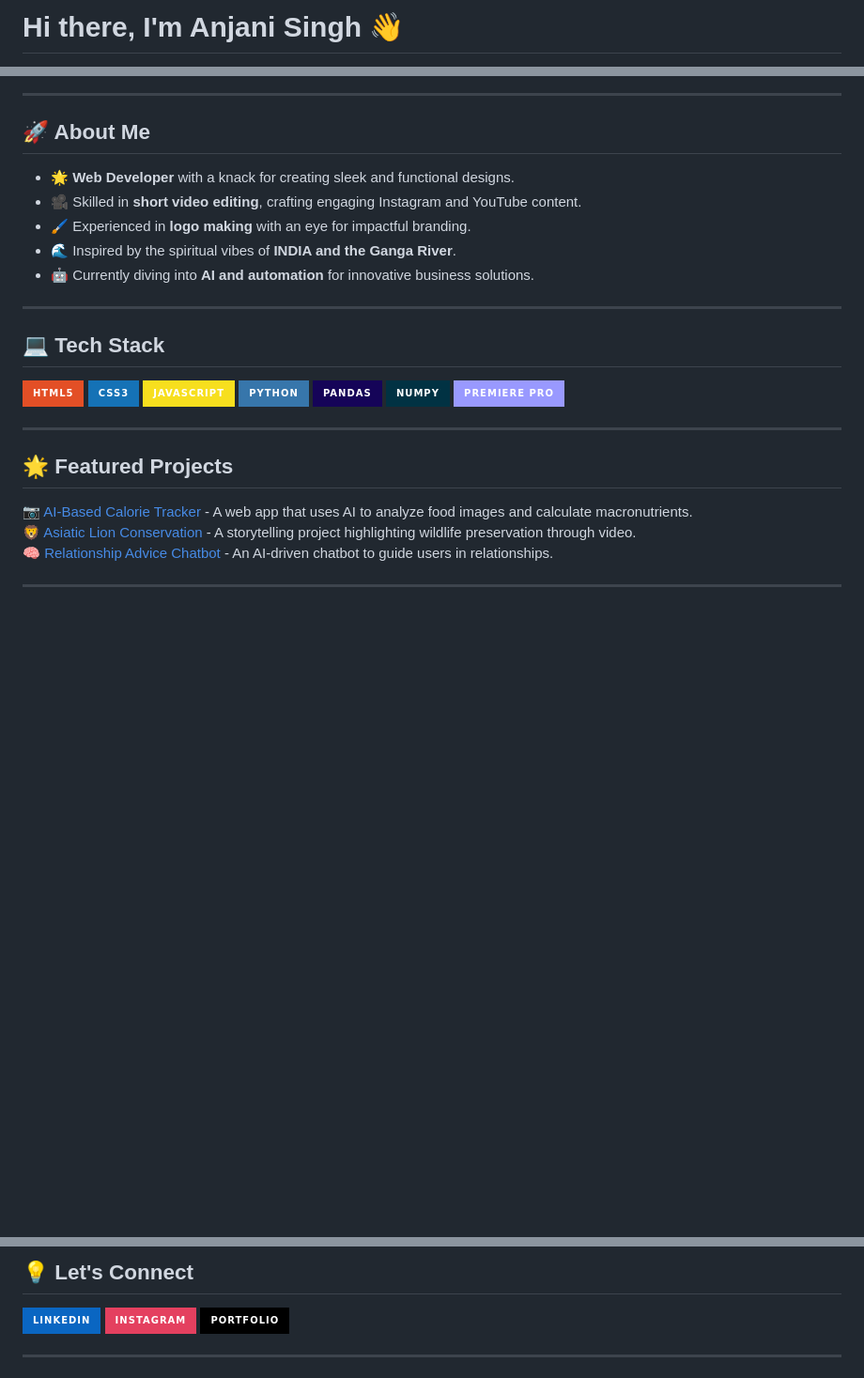
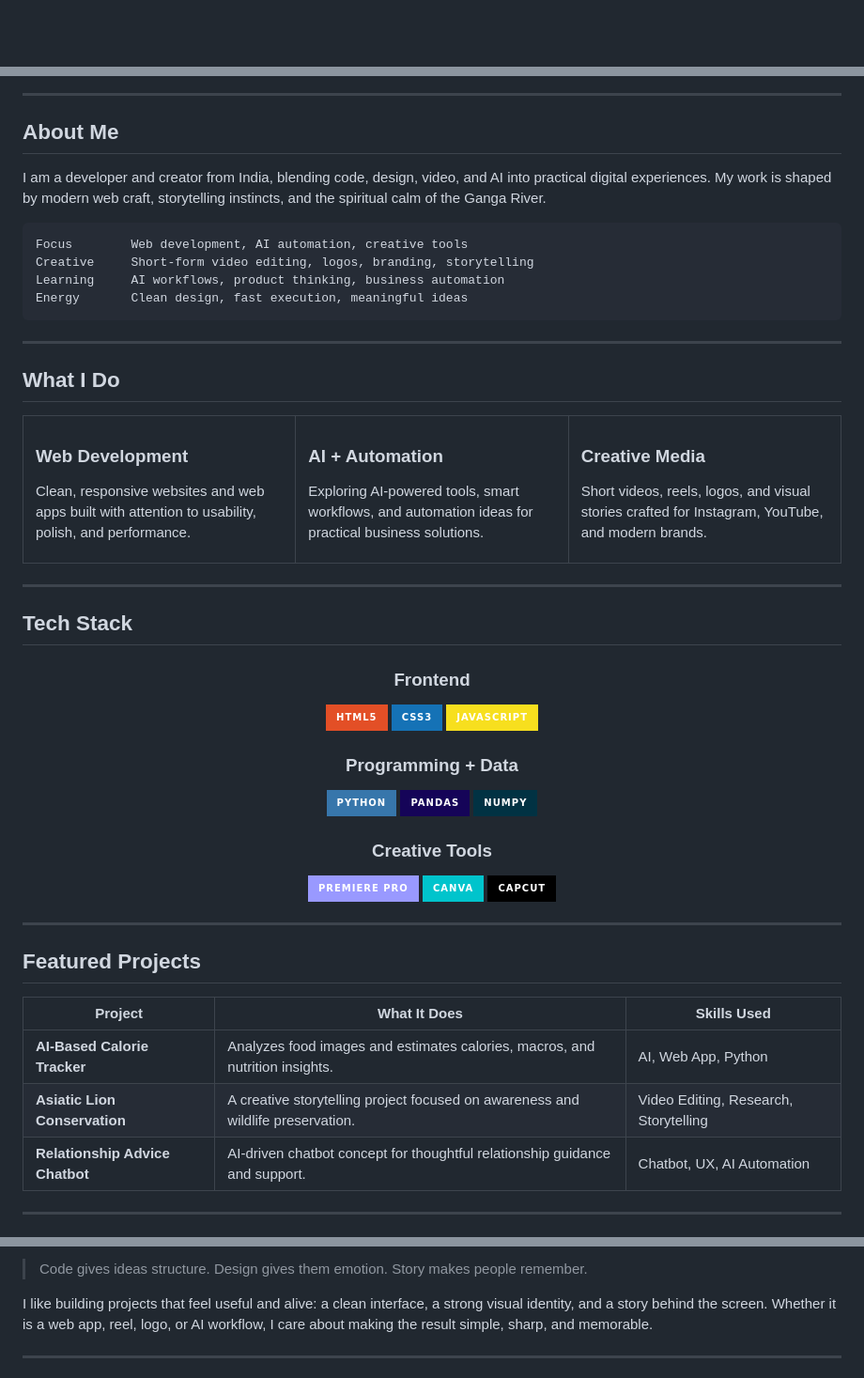
Before and after one commit to Anji-91/Anji-91, a Markdown page: README.md, 3 parts joined by grey strips. Shown at 94% size. Rendered like a GitHub page; badges without logos; blank space fills up the shorter version.

````diff
--- a/README.md
+++ b/README.md
@@ -1,2 +1,2 @@
-# Hi there, I'm Anjani Singh 👋
+<div align="center">
 
@@ -4,30 +14,70 @@
 
 ---
 
-## 🚀 About Me
-- 🌟 **Web Developer** with a knack for creating sleek and functional designs.
-- 🎥 Skilled in **short video editing**, crafting engaging Instagram and YouTube content.
-- 🖌️ Experienced in **logo making** with an eye for impactful branding.
-- 🌊 Inspired by the spiritual vibes of **INDIA and the Ganga River**.
-- 🤖 Currently diving into **AI and automation** for innovative business solutions.
+## About Me
+
+I am a developer and creator from India, blending code, design, video, and AI into practical digital experiences. My work is shaped by modern web craft, storytelling instincts, and the spiritual calm of the Ganga River.
+
+```txt
+Focus        Web development, AI automation, creative tools
+Creative     Short-form video editing, logos, branding, storytelling
+Learning     AI workflows, product thinking, business automation
+Energy       Clean design, fast execution, meaningful ideas
+```
 
 ---
 
-## 💻 Tech Stack
+## What I Do
+
+<table>
+  <tr>
+    <td width="33%" valign="top">
+      <h3>Web Development</h3>
+      <p>Clean, responsive websites and web apps built with attention to usability, polish, and performance.</p>
+    </td>
+    <td width="33%" valign="top">
+      <h3>AI + Automation</h3>
+      <p>Exploring AI-powered tools, smart workflows, and automation ideas for practical business solutions.</p>
+    </td>
+    <td width="33%" valign="top">
+      <h3>Creative Media</h3>
+      <p>Short videos, reels, logos, and visual stories crafted for Instagram, YouTube, and modern brands.</p>
+    </td>
+  </tr>
+</table>
+
+---
+
+## Tech Stack
+
+<div align="center">
+
+### Frontend
 ![HTML5](https://img.shields.io/badge/HTML5-E34F26?style=for-the-badge&logo=html5&logoColor=white)
 ![CSS3](https://img.shields.io/badge/CSS3-1572B6?style=for-the-badge&logo=css3&logoColor=white)
 ![JavaScript](https://img.shields.io/badge/JavaScript-F7DF1E?style=for-the-badge&logo=javascript&logoColor=black)
+
+### Programming + Data
 ![Python](https://img.shields.io/badge/Python-3776AB?style=for-the-badge&logo=python&logoColor=white)
 ![Pandas](https://img.shields.io/badge/Pandas-150458?style=for-the-badge&logo=pandas&logoColor=white)
-![NumPy](https://img.shields.io/badge/Numpy-013243?style=for-the-badge&logo=numpy&logoColor=white)
+![NumPy](https://img.shields.io/badge/NumPy-013243?style=for-the-badge&logo=numpy&logoColor=white)
+
+### Creative Tools
 ![Adobe Premiere Pro](https://img.shields.io/badge/Premiere_Pro-9999FF?style=for-the-badge&logo=adobe-premiere-pro&logoColor=white)
+![Canva](https://img.shields.io/badge/Canva-00C4CC?style=for-the-badge&logo=canva&logoColor=white)
+![CapCut](https://img.shields.io/badge/CapCut-000000?style=for-the-badge&logo=capcut&logoColor=white)
+
+</div>
 
 ---
 
-## 🌟 Featured Projects
-📷 [AI-Based Calorie Tracker](#) - A web app that uses AI to analyze food images and calculate macronutrients.
-🦁 [Asiatic Lion Conservation](#) - A storytelling project highlighting wildlife preservation through video.
-🧠 [Relationship Advice Chatbot](#) - An AI-driven chatbot to guide users in relationships.
+## Featured Projects
+
+| Project | What It Does | Skills Used |
+| --- | --- | --- |
+| **AI-Based Calorie Tracker** | Analyzes food images and estimates calories, macros, and nutrition insights. | AI, Web App, Python |
+| **Asiatic Lion Conservation** | A creative storytelling project focused on awareness and wildlife preservation. | Video Editing, Research, Storytelling |
+| **Relationship Advice Chatbot** | AI-driven chatbot concept for thoughtful relationship guidance and support. | Chatbot, UX, AI Automation |
 
 ---
 
@@ -41,8 +85,7 @@
 
-## 💡 Let's Connect
-[![LinkedIn](https://img.shields.io/badge/LinkedIn-0A66C2?style=for-the-badge&logo=linkedin&logoColor=white)]((https://www.linkedin.com/in/anjani-singh-6bb790261?utm_source=share&utm_campaign=share_via&utm_content=profile&utm_medium=android_app))
-[![Instagram](https://img.shields.io/badge/Instagram-E4405F?style=for-the-badge&logo=instagram&logoColor=white)](https://www.instagram.com/anjani._.26/)
-[![Portfolio](https://img.shields.io/badge/Portfolio-000000?style=for-the-badge&logo=github&logoColor=white)](https://github.com/Anji-91)
+> Code gives ideas structure. Design gives them emotion. Story makes people remember.
+
+I like building projects that feel useful and alive: a clean interface, a strong visual identity, and a story behind the screen. Whether it is a web app, reel, logo, or AI workflow, I care about making the result simple, sharp, and memorable.
 
 ---
 
````
Also changed, not shown: other parts of README.md (+54 -10 lines).
